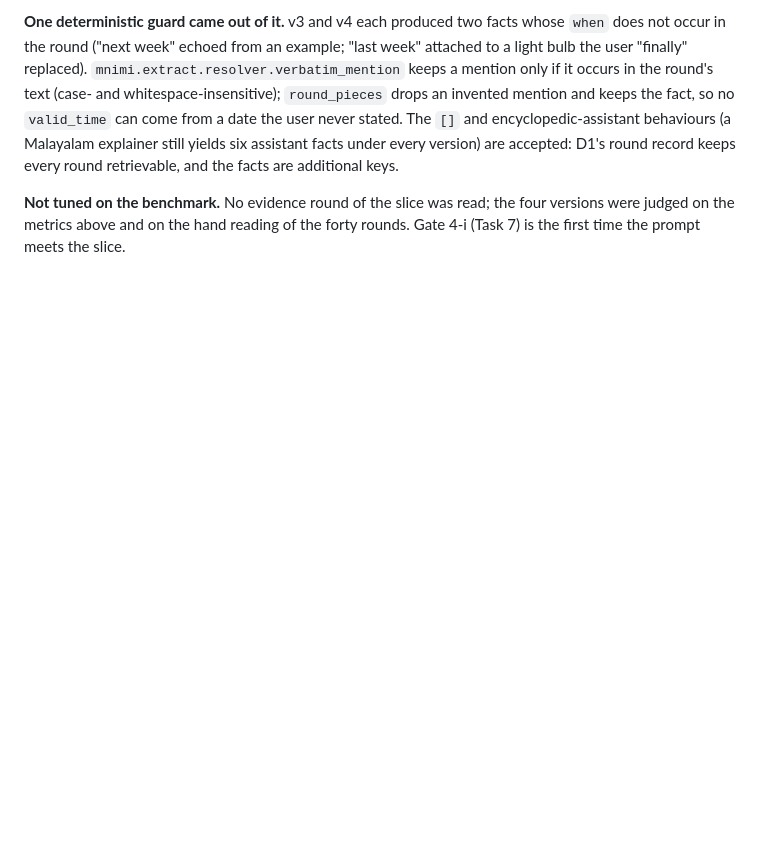
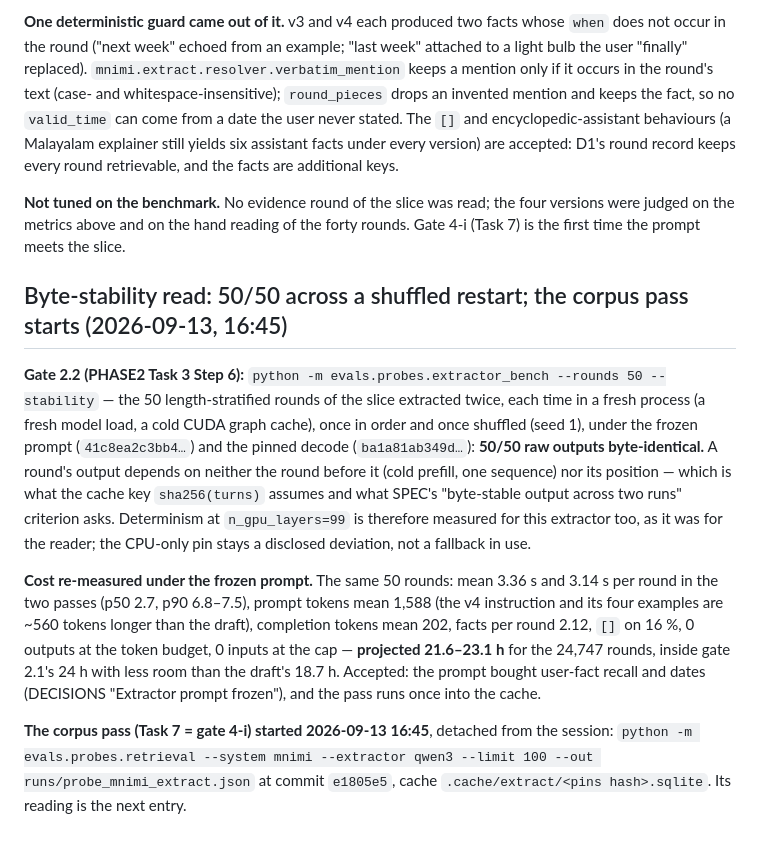
Before and after one commit to IasonasKokkalos/mnimi, a Markdown page: docs/DECISIONS.md, the part around the change. GitHub-like rendering; blank space fills up the shorter version.

Commit message:
record gate 2.2: 50/50 rounds byte-identical across a shuffled restart; corpus pass started
Co-Authored-By: Claude Fable 5.1 <noreply@anthropic.com>
Claude-Session: https://claude.ai/code/session_01URYPzSTRTUTYdNGBWV4uEa

```diff
--- a/docs/DECISIONS.md
+++ b/docs/DECISIONS.md
@@ -1973,3 +1973,33 @@ the facts are additional keys.
 four versions were judged on the metrics above and on the hand reading of
 the forty rounds. Gate 4-i (Task 7) is the first time the prompt meets the
 slice.
+
+## Byte-stability read: 50/50 across a shuffled restart; the corpus pass starts (2026-09-13, 16:45)
+
+**Gate 2.2 (PHASE2 Task 3 Step 6):** `python -m evals.probes.extractor_bench
+--rounds 50 --stability` — the 50 length-stratified rounds of the slice
+extracted twice, each time in a fresh process (a fresh model load, a cold
+CUDA graph cache), once in order and once shuffled (seed 1), under the frozen
+prompt (`41c8ea2c3bb4…`) and the pinned decode (`ba1a81ab349d…`):
+**50/50 raw outputs byte-identical.** A round's output depends on neither the
+round before it (cold prefill, one sequence) nor its position — which is
+what the cache key `sha256(turns)` assumes and what SPEC's "byte-stable
+output across two runs" criterion asks. Determinism at `n_gpu_layers=99` is
+therefore measured for this extractor too, as it was for the reader; the
+CPU-only pin stays a disclosed deviation, not a fallback in use.
+
+**Cost re-measured under the frozen prompt.** The same 50 rounds: mean
+3.36 s and 3.14 s per round in the two passes (p50 2.7, p90 6.8–7.5),
+prompt tokens mean 1,588 (the v4 instruction and its four examples are
+~560 tokens longer than the draft), completion tokens mean 202, facts per
+round 2.12, `[]` on 16 %, 0 outputs at the token budget, 0 inputs at the
+cap — **projected 21.6–23.1 h** for the 24,747 rounds, inside gate 2.1's
+24 h with less room than the draft's 18.7 h. Accepted: the prompt bought
+user-fact recall and dates (DECISIONS "Extractor prompt frozen"), and the
+pass runs once into the cache.
+
+**The corpus pass (Task 7 = gate 4-i) started 2026-09-13 16:45**, detached
+from the session: `python -m evals.probes.retrieval --system mnimi
+--extractor qwen3 --limit 100 --out runs/probe_mnimi_extract.json` at
+commit `e1805e5`, cache `.cache/extract/<pins hash>.sqlite`. Its reading
+is the next entry.
```
